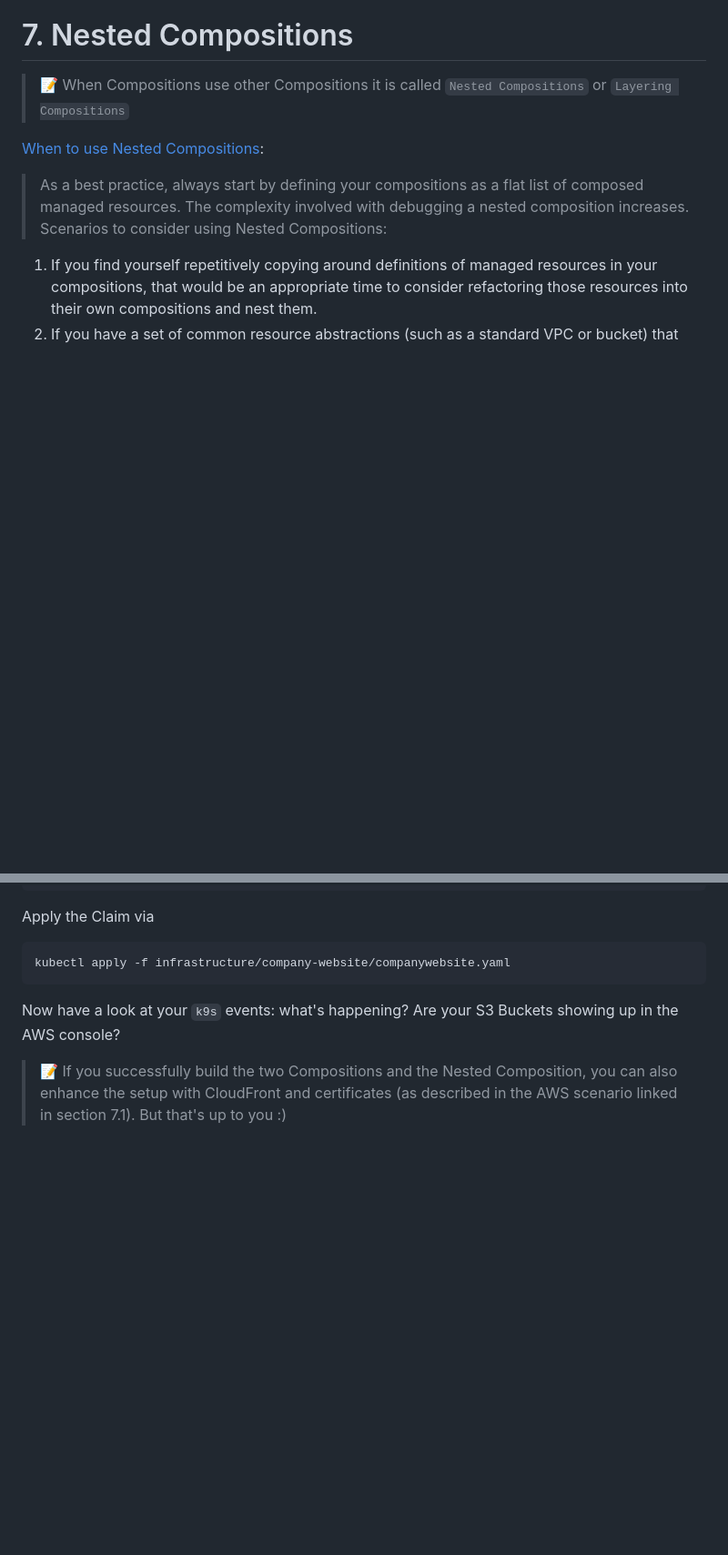
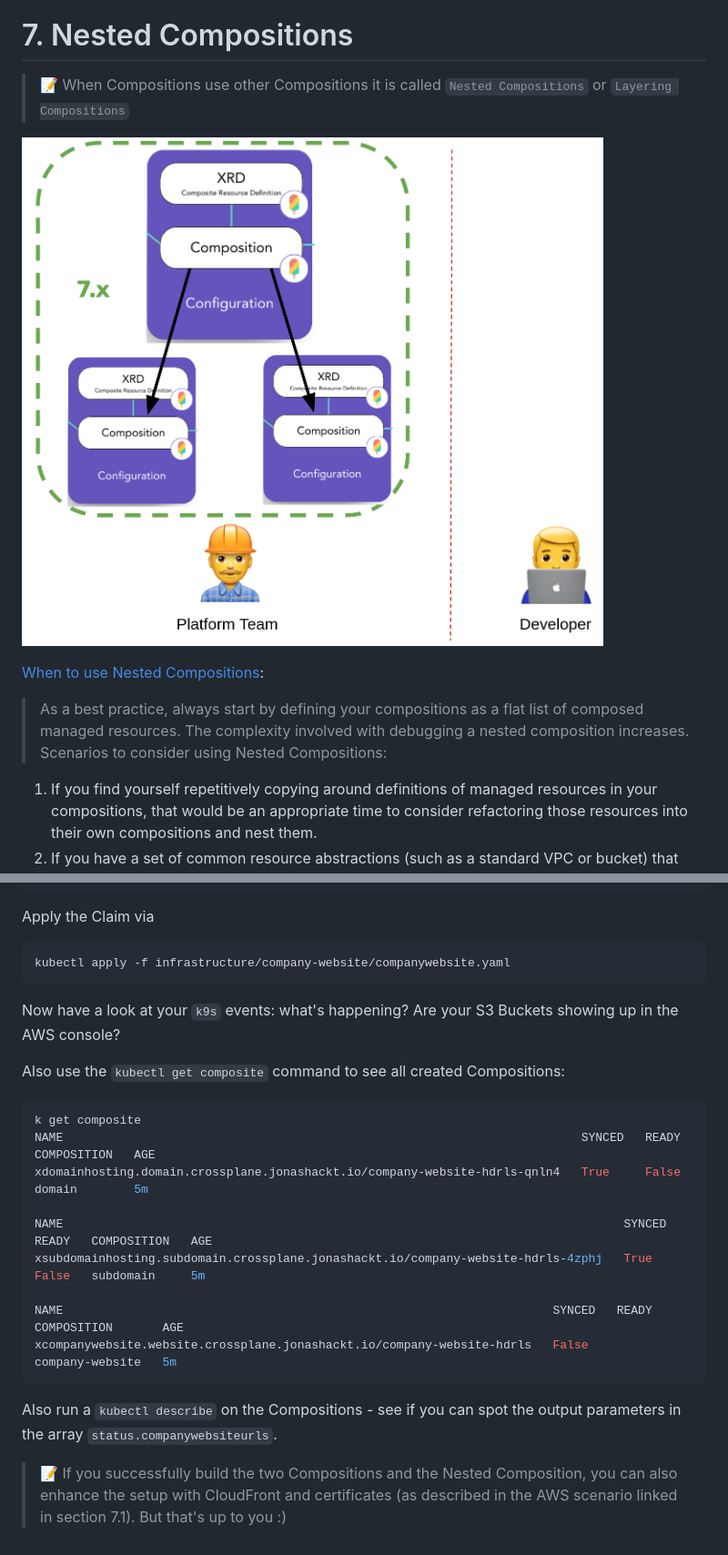
Before and after one commit to jonashackt/crossplane-training, a Markdown page: 07-nested-compositions.md, 2 parts joined by grey strips. Shown: that part at 91% size. Drawn GitHub-style; pictures changed too: docs/training-overview-07.png (added); blank space fills up the shorter version.

Commit message:
Added Nested 07 training overview and added Composite description

````diff
--- a/07-nested-compositions.md
+++ b/07-nested-compositions.md
@@ -3,6 +3,8 @@
 # 7. Nested Compositions
 
 > 📝 When Compositions use other Compositions it is called `Nested Compositions` or `Layering Compositions`
+
+![](docs/training-overview-07.png)
 
 [When to use Nested Compositions](https://docs.upbound.io/xp-arch-framework/building-apis/building-apis-compositions/#when-to-layer-compositions):
 
@@ -889,6 +891,21 @@ kubectl apply -f infrastructure/company-website/companywebsite.yaml
 
 Now have a look at your `k9s` events: what's happening? Are your S3 Buckets showing up in the AWS console?
 
+Also use the `kubectl get composite` command to see all created Compositions:
+
+```shell
+k get composite
+NAME                                                                         SYNCED   READY   COMPOSITION   AGE
+xdomainhosting.domain.crossplane.jonashackt.io/company-website-hdrls-qnln4   True     False   domain        5m
+
+NAME                                                                               SYNCED   READY   COMPOSITION   AGE
+xsubdomainhosting.subdomain.crossplane.jonashackt.io/company-website-hdrls-4zphj   True     False   subdomain     5m
+
+NAME                                                                     SYNCED   READY   COMPOSITION       AGE
+xcompanywebsite.website.crossplane.jonashackt.io/company-website-hdrls   False            company-website   5m
+```
+
+Also run a `kubectl describe` on the Compositions - see if you can spot the output parameters in the array `status.companywebsiteurls`.
 
 
 > 📝 If you successfully build the two Compositions and the Nested Composition, you can also enhance the setup with CloudFront and certificates (as described in the AWS scenario linked in section 7.1). But that's up to you :)
````
